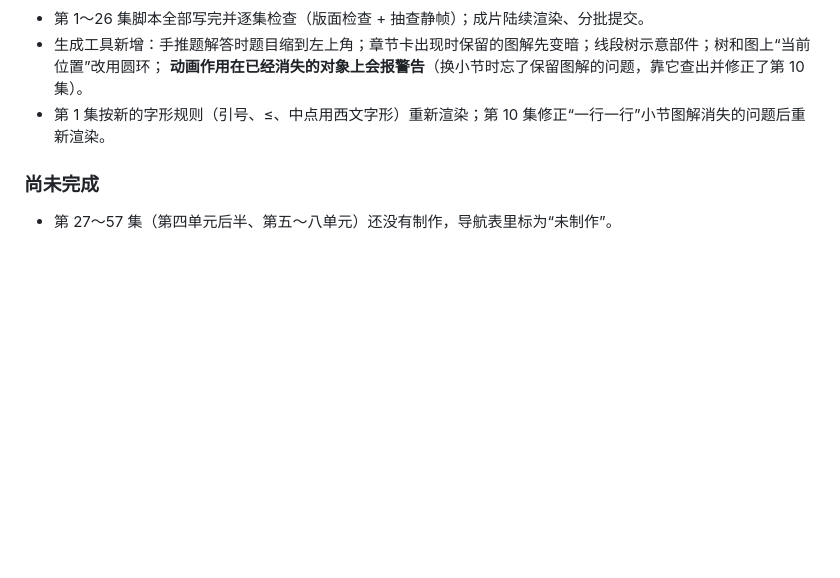
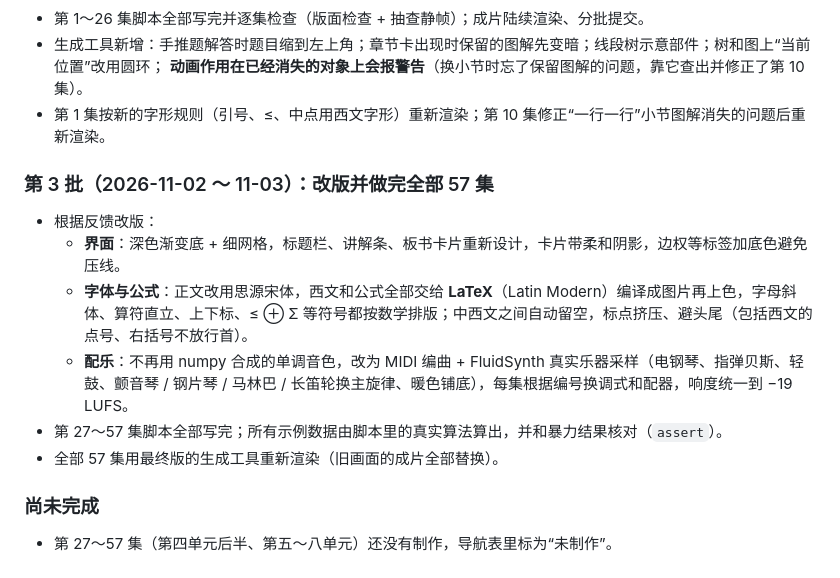
Before and after one commit to xhc144/Claude-lab-2, a Markdown page: oi-algorithm-theory-video/PROGRESS.md, the part around the change. Rendered like a GitHub page; blank space fills up the shorter version.

Commit message:
算法理论进阶：进度记录补上第 3 批（改版与全部 57 集）
Co-Authored-By: Claude Opus 5.5 <noreply@anthropic.com>
Claude-Session: https://claude.ai/code/session_01SWfHUgcyPmhixu3j53KCDp

```diff
--- a/oi-algorithm-theory-video/PROGRESS.md
+++ b/oi-algorithm-theory-video/PROGRESS.md
@@ -84,6 +84,15 @@
   **动画作用在已经消失的对象上会报警告**（换小节时忘了保留图解的问题，靠它查出并修正了第 10 集）。
 - 第 1 集按新的字形规则（引号、≤、中点用西文字形）重新渲染；第 10 集修正“一行一行”小节图解消失的问题后重新渲染。
 
+### 第 3 批（2026-11-02 ～ 11-03）：改版并做完全部 57 集
+
+- 根据反馈改版：
+  - **界面**：深色渐变底 + 细网格，标题栏、讲解条、板书卡片重新设计，卡片带柔和阴影，边权等标签加底色避免压线。
+  - **字体与公式**：正文改用思源宋体，西文和公式全部交给 **LaTeX**（Latin Modern）编译成图片再上色，字母斜体、算符直立、上下标、≤ ⊕ Σ 等符号都按数学排版；中西文之间自动留空，标点挤压、避头尾（包括西文的点号、右括号不放行首）。
+  - **配乐**：不再用 numpy 合成的单调音色，改为 MIDI 编曲 + FluidSynth 真实乐器采样（电钢琴、指弹贝斯、轻鼓、颤音琴 / 钢片琴 / 马林巴 / 长笛轮换主旋律、暖色铺底），每集根据编号换调式和配器，响度统一到 −19 LUFS。
+- 第 27～57 集脚本全部写完；所有示例数据由脚本里的真实算法算出，并和暴力结果核对（`assert`）。
+- 全部 57 集用最终版的生成工具重新渲染（旧画面的成片全部替换）。
+
 ### 尚未完成
 
 - 第 27～57 集（第四单元后半、第五～八单元）还没有制作，导航表里标为“未制作”。
```
